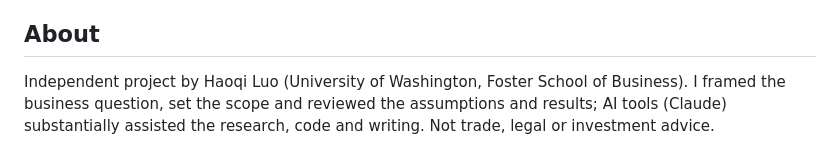
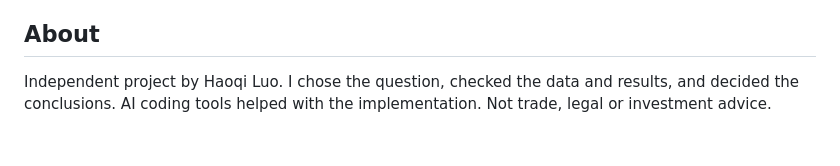
Before and after one commit to hql7-luo/tariff-sourcing-decision, a Markdown page: README.md, the part around the change. GitHub-like rendering.

Commit message:
Update the note on AI tool use

```diff
--- a/README.md
+++ b/README.md
@@ -104,4 +104,4 @@ run_analysis.py
 
 ## About
 
-Independent project by Haoqi Luo (University of Washington, Foster School of Business). I framed the business question, set the scope and reviewed the assumptions and results; AI tools (Claude) substantially assisted the research, code and writing. Not trade, legal or investment advice.
+Independent project by Haoqi Luo. I chose the question, checked the data and results, and decided the conclusions. AI coding tools helped with the implementation. Not trade, legal or investment advice.
```
Also changed, not shown: README.zh-CN.md (+1 -1 lines).
